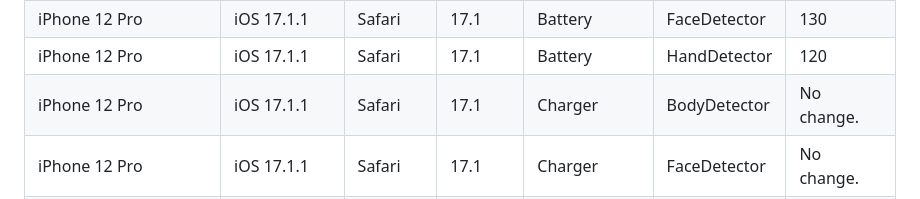
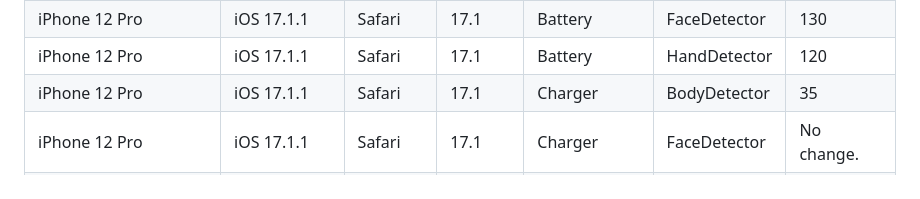
Before and after one commit to Valkryst/Jellron, a Markdown page: README.md, the part around the change. Rendered like a GitHub page.

```diff
--- a/README.md
+++ b/README.md
@@ -75,7 +75,7 @@ class.
 | iPhone 12 Pro                 | iOS 17.1.1   | Safari  | 17.1    | Battery      | BodyDetector | 35         |
 | iPhone 12 Pro                 | iOS 17.1.1   | Safari  | 17.1    | Battery      | FaceDetector | 130        |
 | iPhone 12 Pro                 | iOS 17.1.1   | Safari  | 17.1    | Battery      | HandDetector | 120        |
-| iPhone 12 Pro                 | iOS 17.1.1   | Safari  | 17.1    | Charger      | BodyDetector | No change. |
+| iPhone 12 Pro                 | iOS 17.1.1   | Safari  | 17.1    | Charger      | BodyDetector | 35         |
 | iPhone 12 Pro                 | iOS 17.1.1   | Safari  | 17.1    | Charger      | FaceDetector | No change. |
 | iPhone 12 Pro                 | iOS 17.1.1   | Safari  | 17.1    | Charger      | HandDetector | No change. |
 | Macbook Pro (15", 2019)       | macOS 14.1.1 | Safari  | 17.1    | Battery      | BodyDetector | 50         |
```
